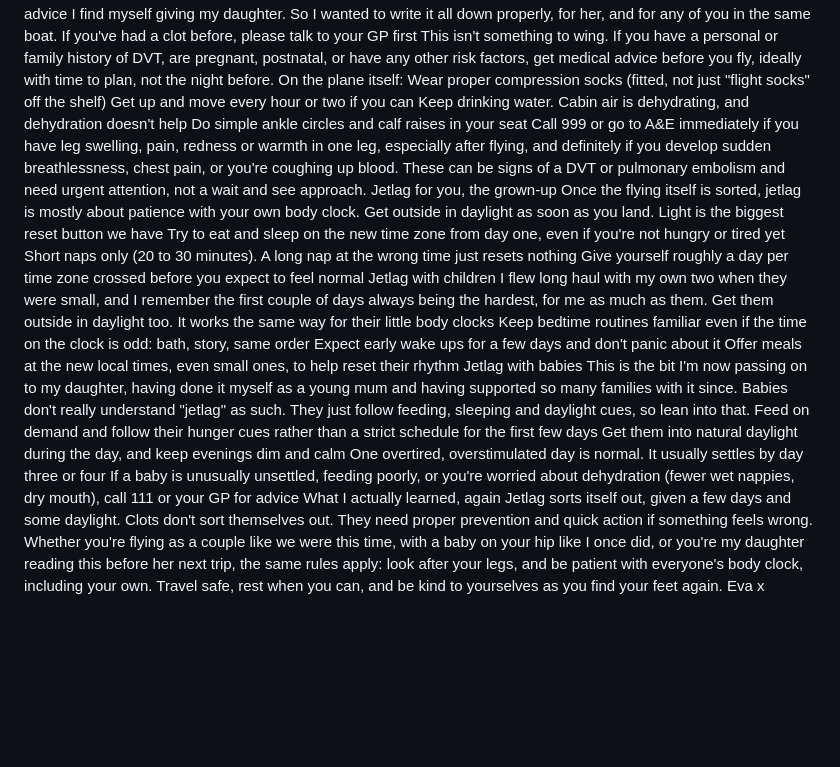
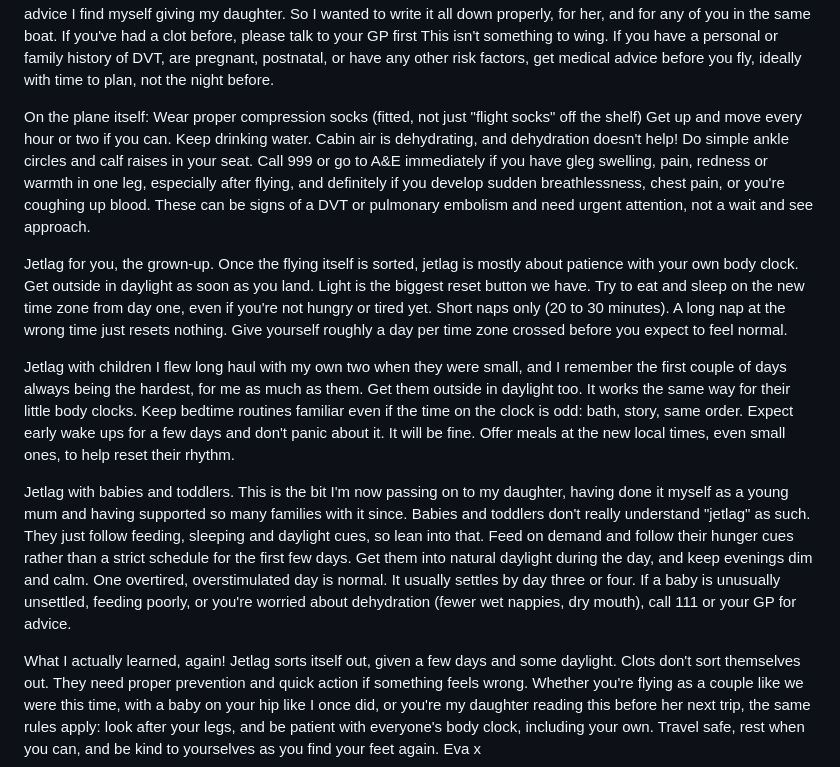
Before and after one commit to Teake1404/andchillax-website, a Markdown page: blog/_posts/surviving-jetlag-adults-kids-and-babies.md, the part around the change. Rendered like a GitHub page; blank space fills up the shorter version.

Commit message:
Update Blog Post “surviving-jetlag-adults-kids-and-babies”

```diff
--- a/blog/_posts/surviving-jetlag-adults-kids-and-babies.md
+++ b/blog/_posts/surviving-jetlag-adults-kids-and-babies.md
@@ -19,31 +19,36 @@ I'd had a DVT before, years ago, after a long haul flight from Sri Lanka. So thi
 It was just the two of us on this trip, no children in tow, but it got me thinking back to all the long haul flights I did years ago with my own kids, right from when they were tiny babies. And now I have a grandchild, it's exactly the advice I find myself giving my daughter. So I wanted to write it all down properly, for her, and for any of you in the same boat.
 If you've had a clot before, please talk to your GP first
 This isn't something to wing. If you have a personal or family history of DVT, are pregnant, postnatal, or have any other risk factors, get medical advice before you fly, ideally with time to plan, not the night before.
+
 On the plane itself:
 Wear proper compression socks (fitted, not just "flight socks" off the shelf)
-Get up and move every hour or two if you can
-Keep drinking water. Cabin air is dehydrating, and dehydration doesn't help
-Do simple ankle circles and calf raises in your seat
-Call 999 or go to A&E immediately if you have leg swelling, pain, redness or warmth in one leg, especially after flying, and definitely if you develop sudden breathlessness, chest pain, or you're coughing up blood. These can be signs of a DVT or pulmonary embolism and need urgent attention, not a wait and see approach.
-Jetlag for you, the grown-up
+Get up and move every hour or two if you can.
+Keep drinking water. Cabin air is dehydrating, and dehydration doesn't help!
+Do simple ankle circles and calf raises in your seat.
+Call 999 or go to A&E immediately if you have gleg swelling, pain, redness or warmth in one leg, especially after flying, and definitely if you develop sudden breathlessness, chest pain, or you're coughing up blood. These can be signs of a DVT or pulmonary embolism and need urgent attention, not a wait and see approach.
+
+Jetlag for you, the grown-up.
 Once the flying itself is sorted, jetlag is mostly about patience with your own body clock.
-Get outside in daylight as soon as you land. Light is the biggest reset button we have
-Try to eat and sleep on the new time zone from day one, even if you're not hungry or tired yet
-Short naps only (20 to 30 minutes). A long nap at the wrong time just resets nothing
-Give yourself roughly a day per time zone crossed before you expect to feel normal
+Get outside in daylight as soon as you land. Light is the biggest reset button we have.
+Try to eat and sleep on the new time zone from day one, even if you're not hungry or tired yet.
+Short naps only (20 to 30 minutes). A long nap at the wrong time just resets nothing.
+Give yourself roughly a day per time zone crossed before you expect to feel normal.
+
 Jetlag with children
 I flew long haul with my own two when they were small, and I remember the first couple of days always being the hardest, for me as much as them.
-Get them outside in daylight too. It works the same way for their little body clocks
-Keep bedtime routines familiar even if the time on the clock is odd: bath, story, same order
-Expect early wake ups for a few days and don't panic about it
-Offer meals at the new local times, even small ones, to help reset their rhythm
-Jetlag with babies
-This is the bit I'm now passing on to my daughter, having done it myself as a young mum and having supported so many families with it since. Babies don't really understand "jetlag" as such. They just follow feeding, sleeping and daylight cues, so lean into that.
-Feed on demand and follow their hunger cues rather than a strict schedule for the first few days
-Get them into natural daylight during the day, and keep evenings dim and calm
-One overtired, overstimulated day is normal. It usually settles by day three or four
-If a baby is unusually unsettled, feeding poorly, or you're worried about dehydration (fewer wet nappies, dry mouth), call 111 or your GP for advice
-What I actually learned, again
+Get them outside in daylight too. It works the same way for their little body clocks.
+Keep bedtime routines familiar even if the time on the clock is odd: bath, story, same order.
+Expect early wake ups for a few days and don't panic about it. It will be fine.
+Offer meals at the new local times, even small ones, to help reset their rhythm.
+
+Jetlag with babies and toddlers.
+This is the bit I'm now passing on to my daughter, having done it myself as a young mum and having supported so many families with it since. Babies and toddlers don't really understand "jetlag" as such. They just follow feeding, sleeping and daylight cues, so lean into that.
+Feed on demand and follow their hunger cues rather than a strict schedule for the first few days.
+Get them into natural daylight during the day, and keep evenings dim and calm.
+One overtired, overstimulated day is normal. It usually settles by day three or four.
+If a baby is unusually unsettled, feeding poorly, or you're worried about dehydration (fewer wet nappies, dry mouth), call 111 or your GP for advice.
+
+What I actually learned, again!
 Jetlag sorts itself out, given a few days and some daylight. Clots don't sort themselves out. They need proper prevention and quick action if something feels wrong. Whether you're flying as a couple like we were this time, with a baby on your hip like I once did, or you're my daughter reading this before her next trip, the same rules apply: look after your legs, and be patient with everyone's body clock, including your own.
 Travel safe, rest when you can, and be kind to yourselves as you find your feet again.
 Eva x
```
